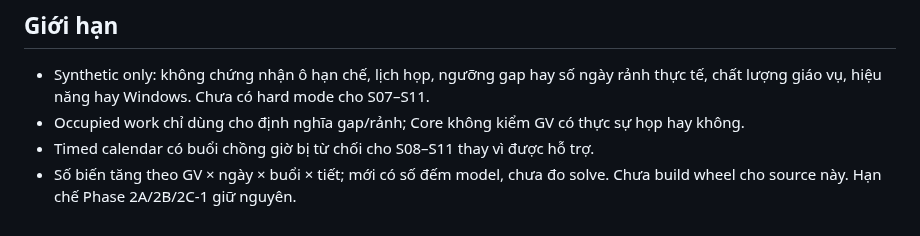
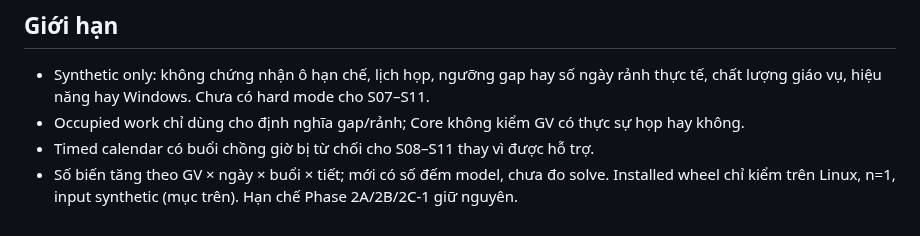
Before and after one commit to duongbui234/vnedu_tkb, a Markdown page: docs/phase-2c-gaps-report.md, the part around one of its changes. Rendered like a GitHub page.

```diff
--- a/docs/phase-2c-gaps-report.md
+++ b/docs/phase-2c-gaps-report.md
@@ -71,5 +105,5 @@ Sửa test cũ có chủ ý: `test_cli.py` (enum thêm 1.5); `test_hard_variant_
   lượng giáo vụ, hiệu năng hay Windows. Chưa có hard mode cho S07–S11.
 - Occupied work chỉ dùng cho định nghĩa gap/rảnh; Core không kiểm GV có thực sự họp hay không.
 - Timed calendar có buổi chồng giờ bị từ chối cho S08–S11 thay vì được hỗ trợ.
-- Số biến tăng theo GV × ngày × buổi × tiết; mới có số đếm model, chưa đo solve. Chưa build wheel cho
-  source này. Hạn chế Phase 2A/2B/2C-1 giữ nguyên.
+- Số biến tăng theo GV × ngày × buổi × tiết; mới có số đếm model, chưa đo solve. Installed wheel chỉ
+  kiểm trên Linux, n=1, input synthetic (mục trên). Hạn chế Phase 2A/2B/2C-1 giữ nguyên.
```
Also changed, not shown: other parts of docs/phase-2c-gaps-report.md (+34 -0 lines).
